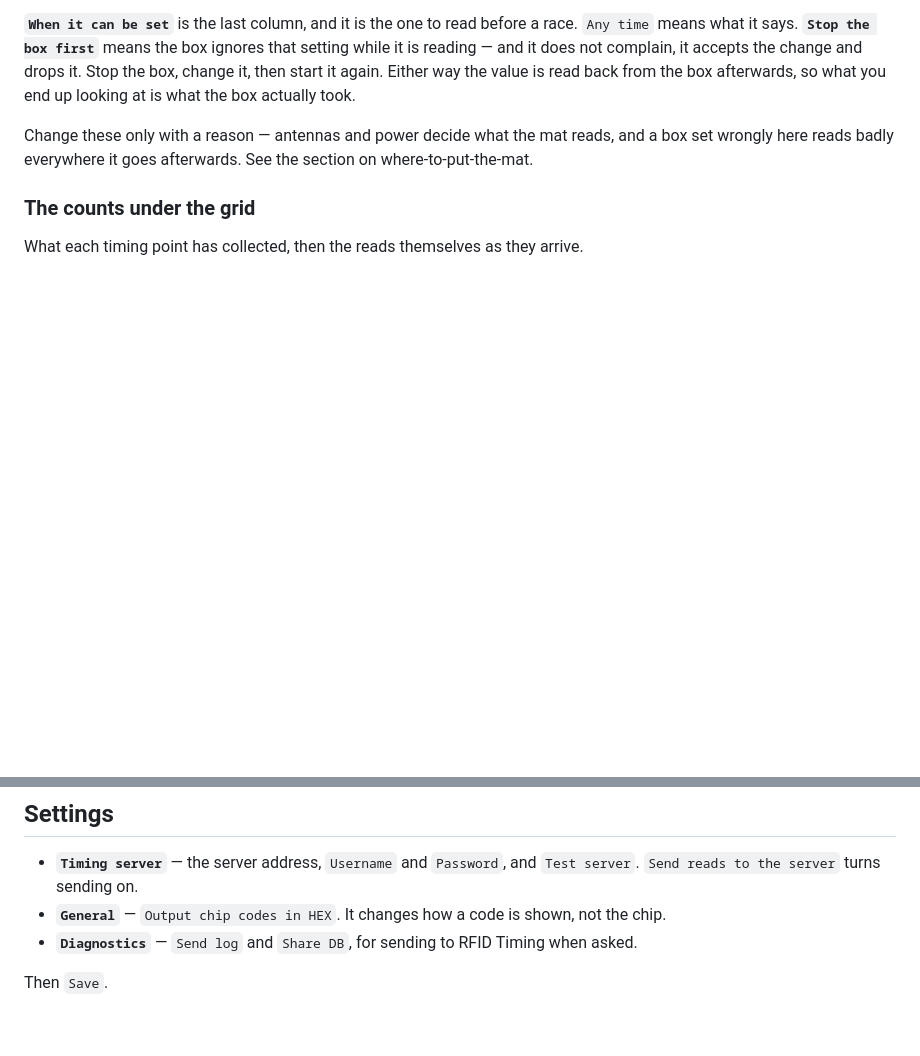
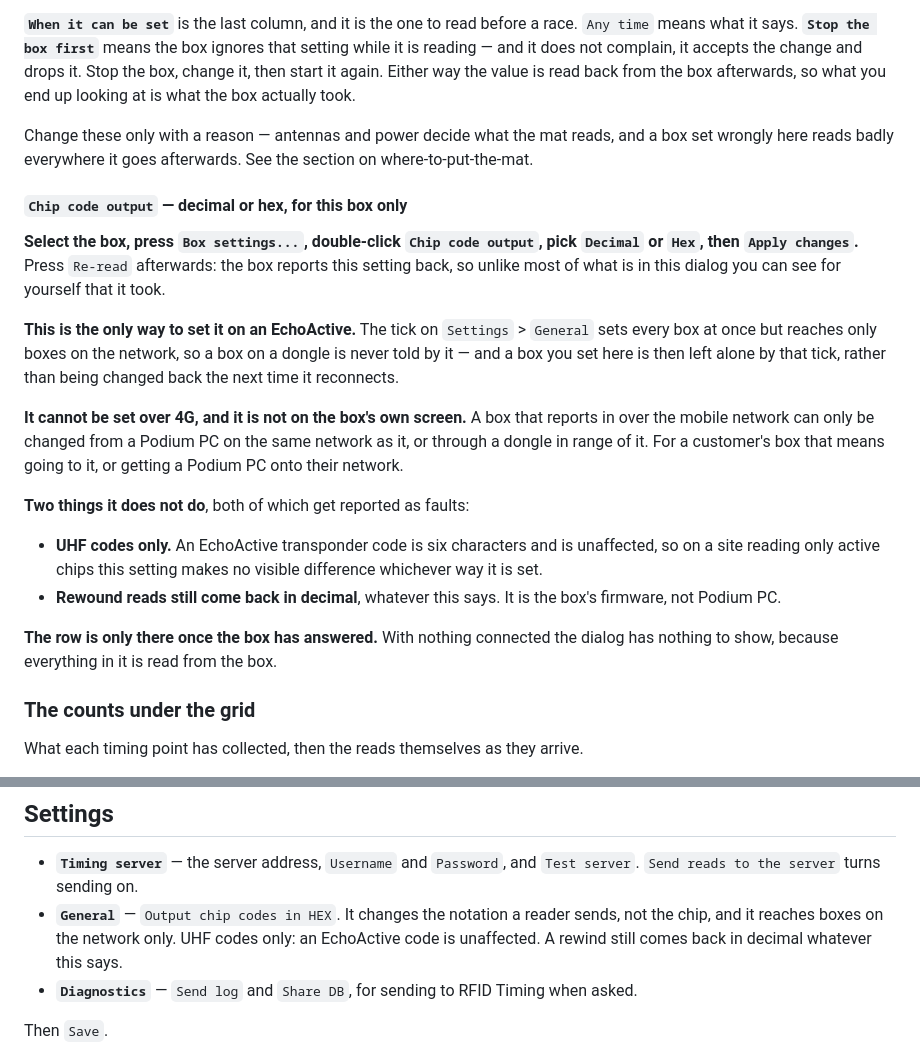
Before and after one commit to Sheepwool68/Podium-Help, a Markdown page: everything.md, 2 parts joined by grey strips. Rendered like a GitHub page; blank space fills up the shorter version.

```diff
--- a/everything.md
+++ b/everything.md
@@ -1619,6 +1619,32 @@ Change these only with a reason — antennas and power decide what the mat reads
 here reads badly everywhere it goes afterwards. See
 the section on where-to-put-the-mat.
 
+#### `Chip code output` — decimal or hex, for this box only
+
+**Select the box, press `Box settings...`, double-click `Chip code output`, pick `Decimal` or `Hex`,
+then `Apply changes`.** Press `Re-read` afterwards: the box reports this setting back, so unlike most
+of what is in this dialog you can see for yourself that it took.
+
+**This is the only way to set it on an EchoActive.** The tick on `Settings` > `General` sets every
+box at once but reaches only boxes on the network, so a box on a dongle is never told by it — and a
+box you set here is then left alone by that tick, rather than being changed back the next time it
+reconnects.
+
+**It cannot be set over 4G, and it is not on the box's own screen.** A box that reports in over the
+mobile network can only be changed from a Podium PC on the same network as it, or through a dongle
+in range of it. For a customer's box that means going to it, or getting a Podium PC onto their
+network.
+
+**Two things it does not do**, both of which get reported as faults:
+
+- **UHF codes only.** An EchoActive transponder code is six characters and is unaffected, so on a
+  site reading only active chips this setting makes no visible difference whichever way it is set.
+- **Rewound reads still come back in decimal**, whatever this says. It is the box's firmware, not
+  Podium PC.
+
+**The row is only there once the box has answered.** With nothing connected the dialog has nothing
+to show, because everything in it is read from the box.
+
 ### The counts under the grid
 
 What each timing point has collected, then the reads themselves as they arrive.
@@ -1931,7 +2016,9 @@ not sent anything. See the section on results-not-reaching-the-server.
 
 - **`Timing server`** — the server address, `Username` and `Password`, and `Test server`.
   `Send reads to the server` turns sending on.
-- **`General`** — `Output chip codes in HEX`. It changes how a code is shown, not the chip.
+- **`General`** — `Output chip codes in HEX`. It changes the notation a reader sends, not the chip,
+  and it reaches boxes on the network only. UHF codes only: an EchoActive code is unaffected. A
+  rewind still comes back in decimal whatever this says.
 - **`Diagnostics`** — `Send log` and `Share DB`, for sending to RFID Timing when asked.
 
 Then `Save`.
```
Also changed, not shown: other parts of everything.md (+69 -10 lines).
